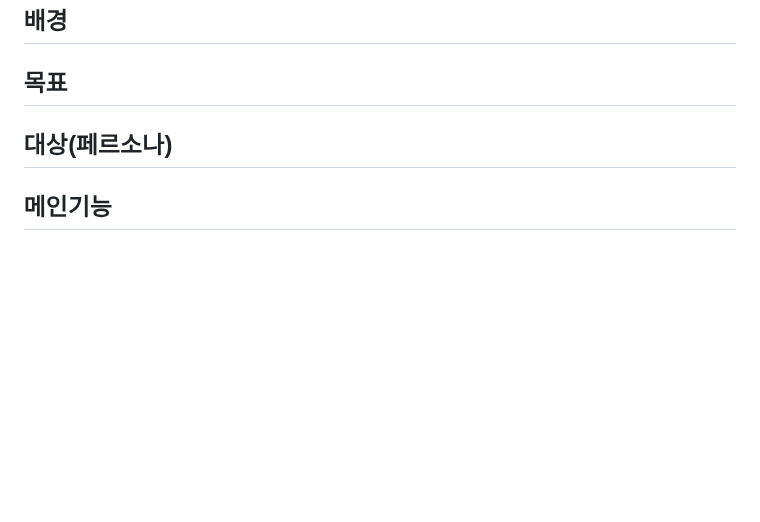
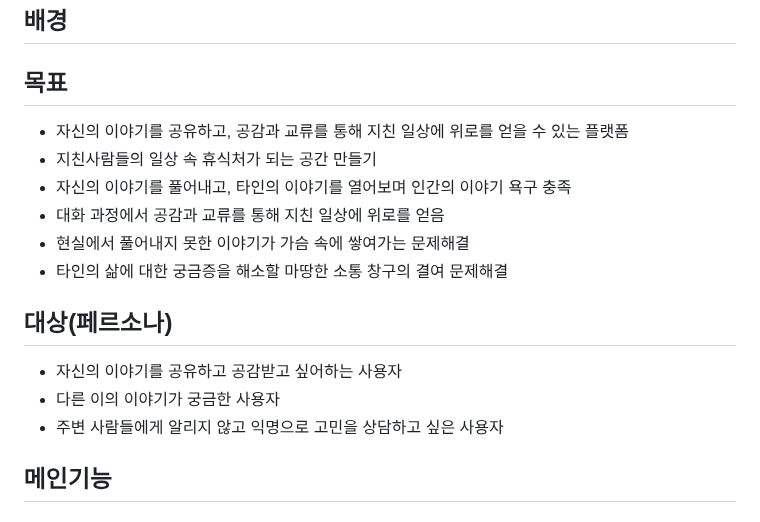
Before and after one commit to westyunn/foresofpandora, a Markdown page: README.md, the part around the change. Drawn GitHub-style; blank space fills up the shorter version.

Commit message:
docs: 아이템 소개 내용 추가

```diff
--- a/README.md
+++ b/README.md
@@ -9,8 +9,17 @@
 ## 배경
 
 ## 목표
+- 자신의 이야기를 공유하고, 공감과 교류를 통해 지친 일상에 위로를 얻을 수 있는 플랫폼
+- 지친사람들의 일상 속 휴식처가 되는 공간 만들기
+- 자신의 이야기를 풀어내고, 타인의 이야기를 열어보며 인간의 이야기 욕구 충족
+- 대화 과정에서 공감과 교류를 통해 지친 일상에 위로를 얻음
+- 현실에서 풀어내지 못한 이야기가 가슴 속에 쌓여가는 문제해결
+- 타인의 삶에 대한 궁금증을 해소할 마땅한 소통 창구의 결여 문제해결
 
 ## 대상(페르소나)
+- 자신의 이야기를 공유하고 공감받고 싶어하는 사용자
+- 다른 이의 이야기가 궁금한 사용자
+- 주변 사람들에게 알리지 않고 익명으로 고민을 상담하고 싶은 사용자
 
 ## 메인기능
 
```
